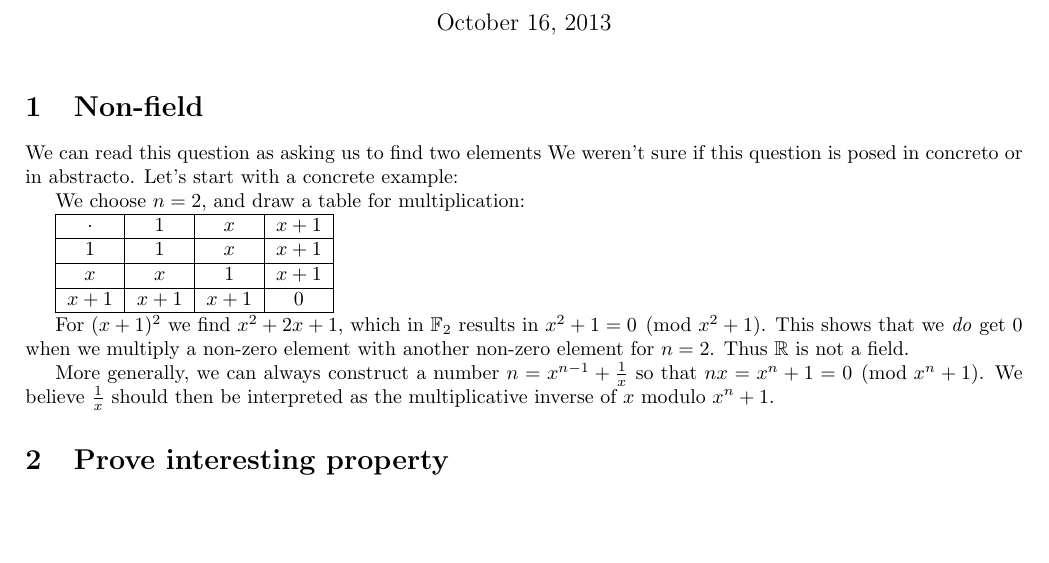
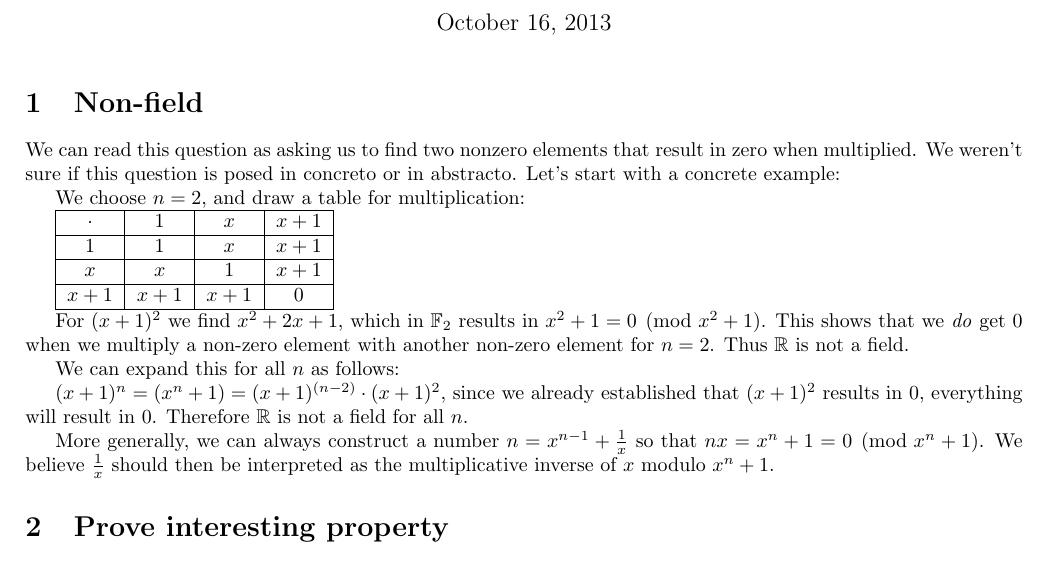
Before and after one commit to ToasterNL/Crypto_Homework, a LaTeX problem sheet (week6/homework_6.tex): part of page 1 of 2, cut so that both start at the same text, the shorter picture padded with empty space. Compiled offline with pdfLaTeX.

Commit message:
added info to question 1

```diff
--- a/week6/homework_6.tex
+++ b/week6/homework_6.tex
@@ -17,7 +17,7 @@
 \date
 
 \section{Non-field}
-We can read this question as asking us to find two elements
+We can read this question as asking us to find two nonzero elements that result in zero when multiplied.
 We weren't sure if this question is posed in concreto or in abstracto.
 Let's start with a concrete example:
 
@@ -37,6 +37,10 @@ $x+1$ & $x+1$ & $x+1$ & $0$ \\
 
 For $(x+1)^2$ we find $x^2+2x+1$, which in $\mathbb{F}_2$ results in $x^2+1 = 0 \pmod{x^2+1} $.
 This shows that we \emph{do} get $0$ when we multiply a non-zero element with another non-zero element for $n=2$. Thus $\mathbb{R}$ is not a field.
+
+We can expand this for all $n$ as follows:
+
+$(x+1)^n = (x^n+1) = (x+1)^{(n-2)} \cdot (x+1)^2 $, since we already established that $(x+1)^2$ results in 0, everything will result in 0. Therefore $\mathbb{R}$ is not a field for all $n$.
 
 More generally, we can always construct a number $n = x^{n-1} + \frac{1}{x}$ so that $nx = x^n + 1 = 0 \pmod{x^n+1}$. We believe $\frac{1}{x}$ should then be interpreted as the multiplicative inverse of $x$ modulo $x^n+1$.
 
```
